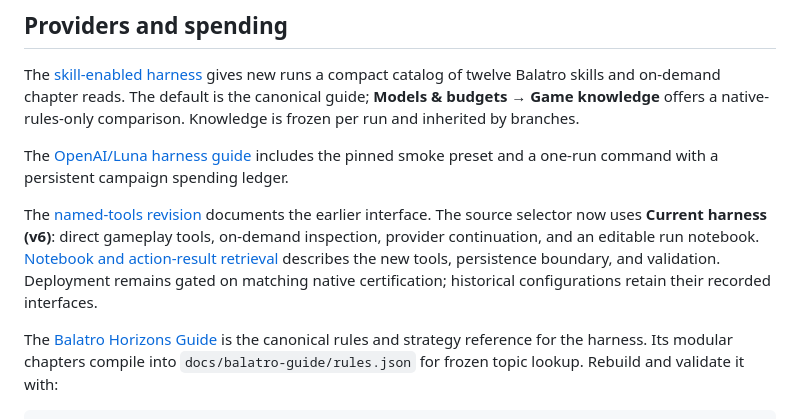
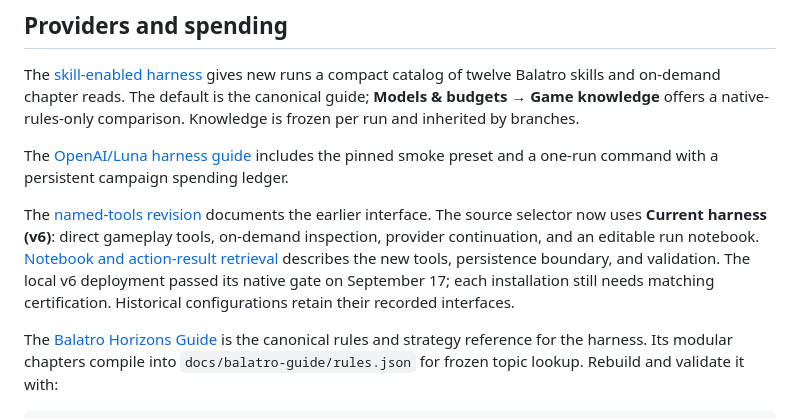
Before and after one commit to cesaregarza/balatro-horizons, a Markdown page: README.md, the part around the change. Drawn GitHub-style.

Commit message:
Record v6 native certification and deployment

```diff
--- a/README.md
+++ b/README.md
@@ -142,8 +142,9 @@ The [named-tools revision](docs/harness-tools-v2.md) documents the earlier inter
 The source selector now uses **Current harness (v6)**: direct gameplay tools,
 on-demand inspection, provider continuation, and an editable run notebook.
 [Notebook and action-result retrieval](docs/run-notebook-v1.md) describes the new
-tools, persistence boundary, and validation. Deployment remains gated on matching
-native certification; historical configurations retain their recorded interfaces.
+tools, persistence boundary, and validation. The local v6 deployment passed its
+native gate on September 17; each installation still needs matching certification.
+Historical configurations retain their recorded interfaces.
 
 The [Balatro Horizons Guide](docs/balatro-guide/README.md) is the canonical rules
 and strategy reference for the harness. Its modular chapters compile into
```
Also changed, not shown: docs/model-selection.md (+4 -1 lines), docs/run-notebook-v1.md (+56 -7 lines).
